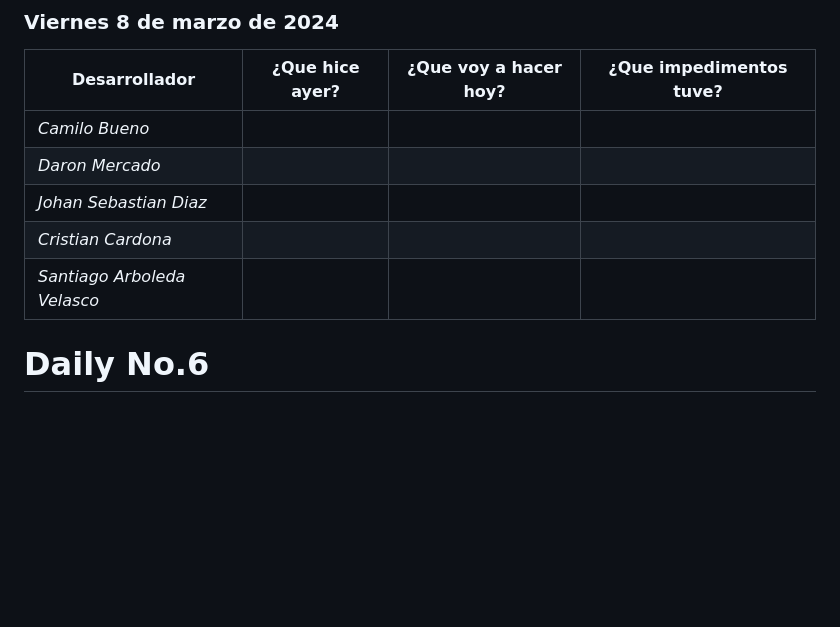
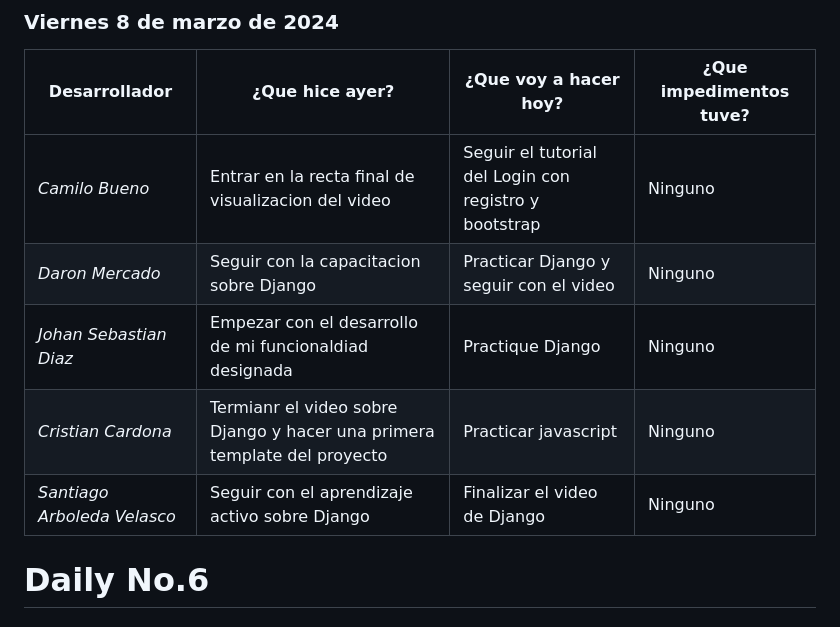
Before and after one commit to ICESI-PI1-2024A-3/ccsa-grupo-4, a Markdown page: docs/dailys.md, the part around the change. GitHub-like rendering; blank space fills up the shorter version.

Commit message:
task: document team daily

```diff
--- a/docs/dailys.md
+++ b/docs/dailys.md
@@ -38,11 +38,11 @@
 
 | Desarrollador | ¿Que hice ayer? | ¿Que voy a hacer hoy? | ¿Que impedimentos tuve? |
 |-----------|-----------|-----------|-----------|
-|*Camilo Bueno*   |      |    |    |
-|*Daron Mercado*     |   |      |     |
-| *Johan Sebastian Diaz*     |     |     |      |
-| *Cristian Cardona*   |     |      |      |
-| *Santiago Arboleda Velasco*     |     |     |      |
+|*Camilo Bueno*   | Entrar en la recta final de visualizacion del video | Seguir el tutorial del Login con registro y bootstrap   | Ninguno   |
+|*Daron Mercado*     | Seguir con la capacitacion sobre Django  | Practicar Django y seguir con el video     | Ninguno    |
+| *Johan Sebastian Diaz*     | Empezar con el desarrollo de mi funcionaldiad designada    | Practique Django   | Ninguno     |
+| *Cristian Cardona*   | Termianr el video sobre Django y hacer una primera template del proyecto    | Practicar javascript     | Ninguno     |
+| *Santiago Arboleda Velasco*     | Seguir con el aprendizaje activo sobre Django    | Finalizar el video de Django    |  Ninguno    |
 
 # Daily No.6
 ### Sabado 9 de marzo de 2024
```
